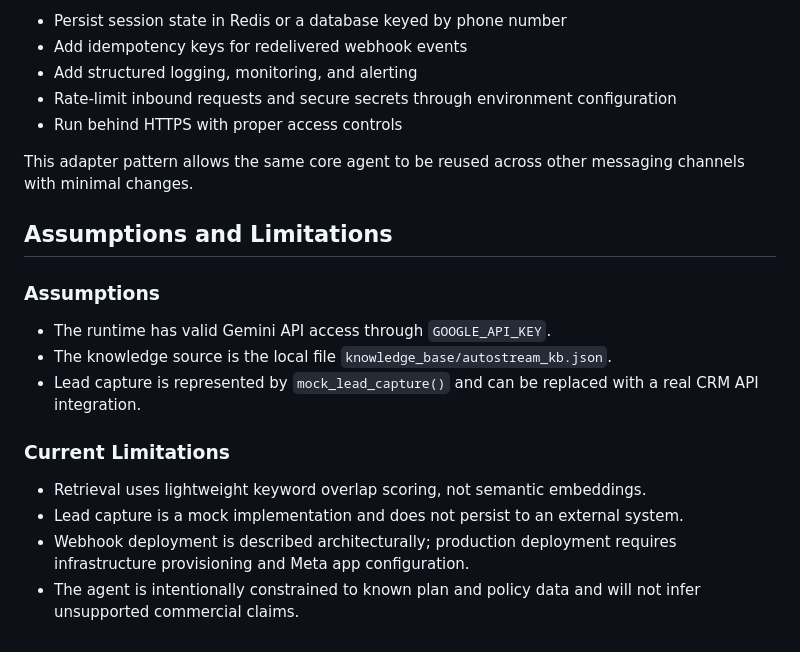
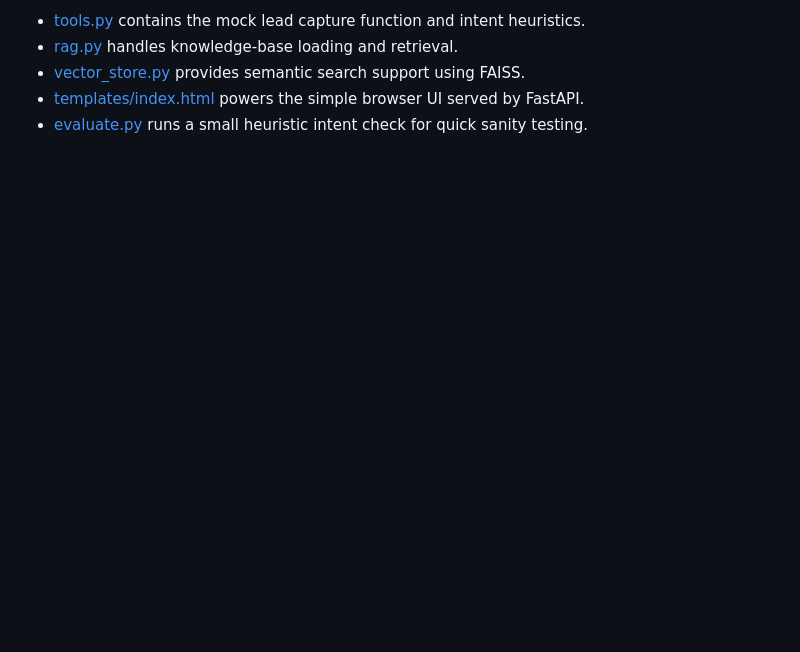
Before and after one commit to BhanuPanuganti/autostream-agent, a Markdown page: README.md, the part around one of its changes. Drawn GitHub-style; blank space fills up the shorter version.

```diff
--- a/README.md
+++ b/README.md
@@ -139,22 +138,5 @@ Suggested production controls:
-- Persist session state in Redis or a database keyed by phone number
-- Add idempotency keys for redelivered webhook events
-- Add structured logging, monitoring, and alerting
-- Rate-limit inbound requests and secure secrets through environment configuration
-- Run behind HTTPS with proper access controls
-
-This adapter pattern allows the same core agent to be reused across other messaging channels with minimal changes.
-
-## Assumptions and Limitations
-
-### Assumptions
-
-- The runtime has valid Gemini API access through `GOOGLE_API_KEY`.
-- The knowledge source is the local file `knowledge_base/autostream_kb.json`.
-- Lead capture is represented by `mock_lead_capture()` and can be replaced with a real CRM API integration.
-
-### Current Limitations
-
-- Retrieval uses lightweight keyword overlap scoring, not semantic embeddings.
-- Lead capture is a mock implementation and does not persist to an external system.
-- Webhook deployment is described architecturally; production deployment requires infrastructure provisioning and Meta app configuration.
-- The agent is intentionally constrained to known plan and policy data and will not infer unsupported commercial claims.
+- [tools.py](tools.py) contains the mock lead capture function and intent heuristics.
+- [rag.py](rag.py) handles knowledge-base loading and retrieval.
+- [vector_store.py](vector_store.py) provides semantic search support using FAISS.
+- [templates/index.html](templates/index.html) powers the simple browser UI served by FastAPI.
+- [evaluate.py](evaluate.py) runs a small heuristic intent check for quick sanity testing.
```
Also changed, not shown: other parts of README.md (+71 -72 lines).
